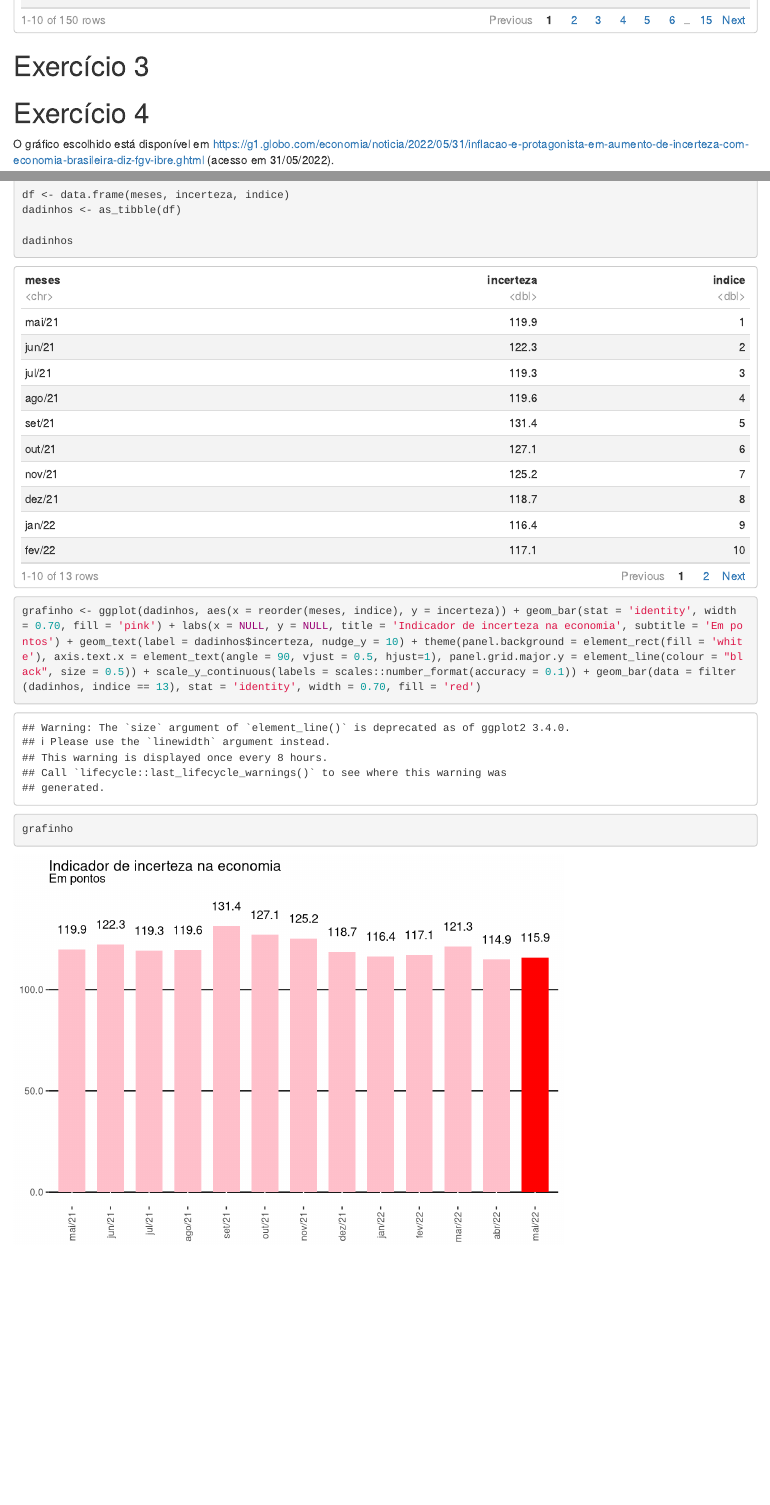
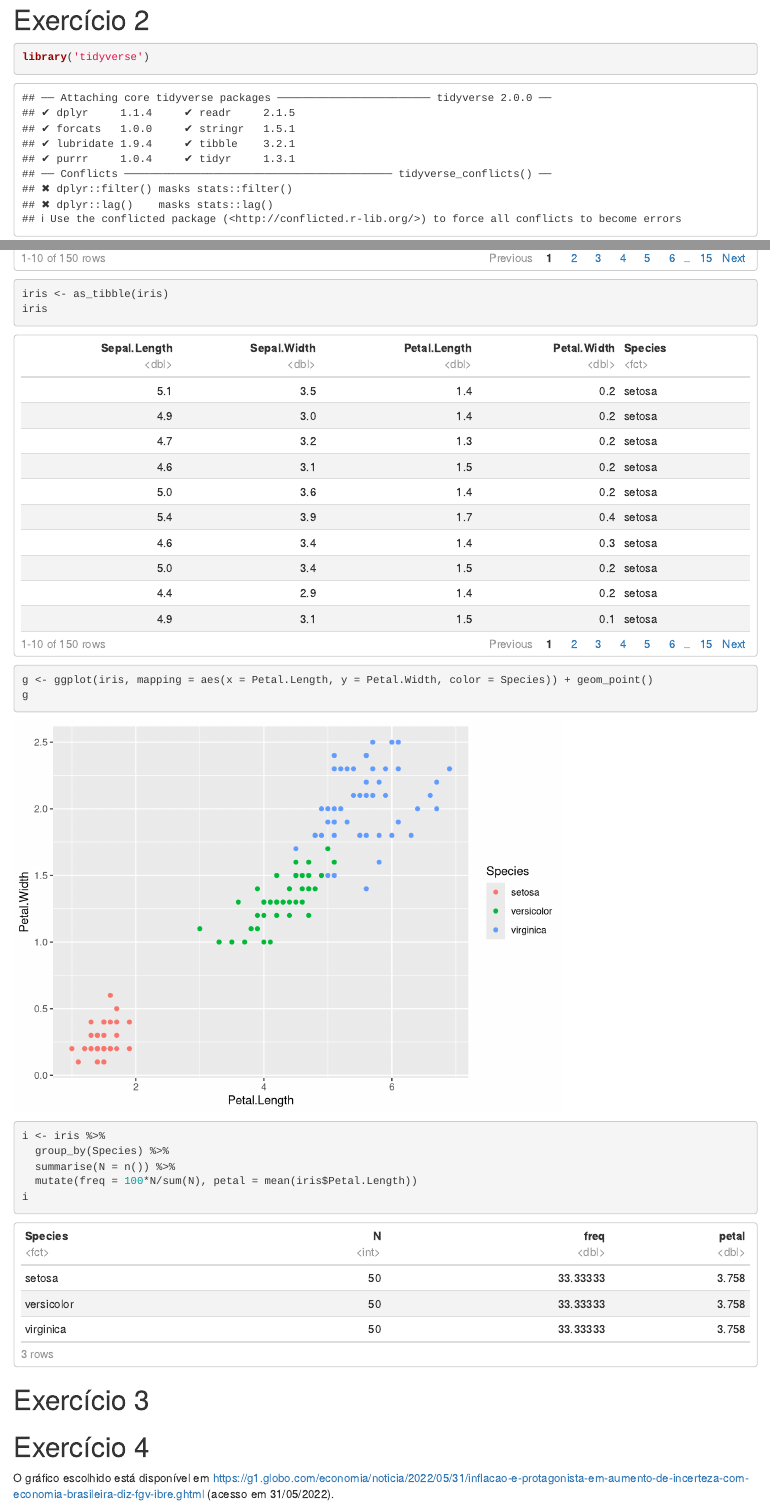
Before and after one commit to DutraIRS/Studying-R, an R Markdown document (Lista 6/Lista 6 - Iago Dutra.Rmd): the page in a window 1100 px wide, from 10070 px down before the commit and from 9610 px down after it, and a second part further down, joined at a grey line. Rendered offline with R 4.5, knitr and Pandoc, with nearby package versions; some code elsewhere in the file could not run offline; the gapminder table comes from the copy in Python's plotly package.

Commit message:
Working on Lista 6

````diff
--- a/Lista 6/Lista 6 - Iago Dutra.Rmd
+++ b/Lista 6/Lista 6 - Iago Dutra.Rmd
@@ -88,8 +88,21 @@ p + geom_col() + guides(fill = 'none') + labs(x = NULL, y = "Difference in Years
 
 # Exercício 2
 ```{r}
+library('tidyverse')
+
 iris
 
+iris <- as_tibble(iris)
+iris
+
+g <- ggplot(iris, mapping = aes(x = Petal.Length, y = Petal.Width, color = Species)) + geom_point()
+g
+
+i <- iris %>%
+  group_by(Species) %>%
+  summarise(N = n()) %>%
+  mutate(freq = 100*N/sum(N), petal = mean(iris$Petal.Length))
+i
 ```
 
 # Exercício 3
````
